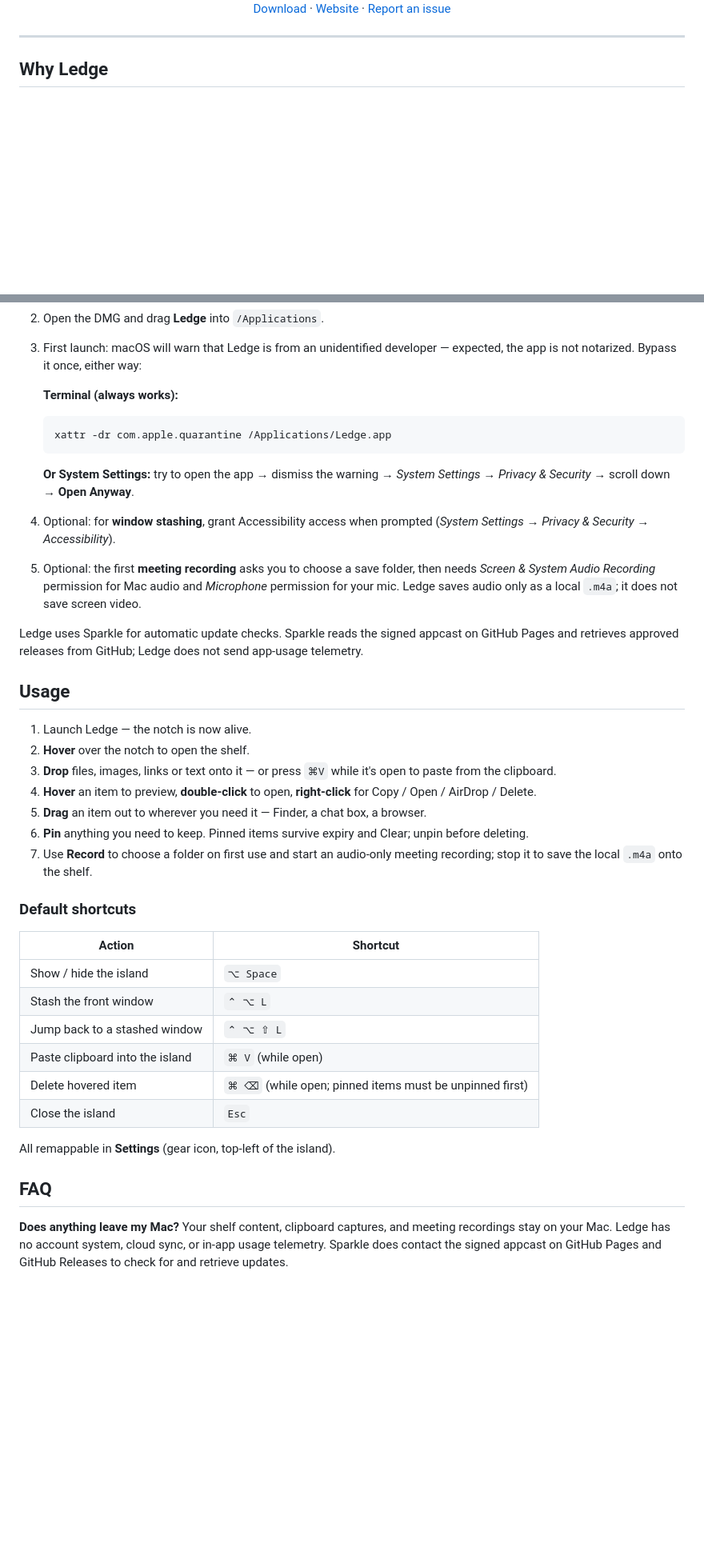
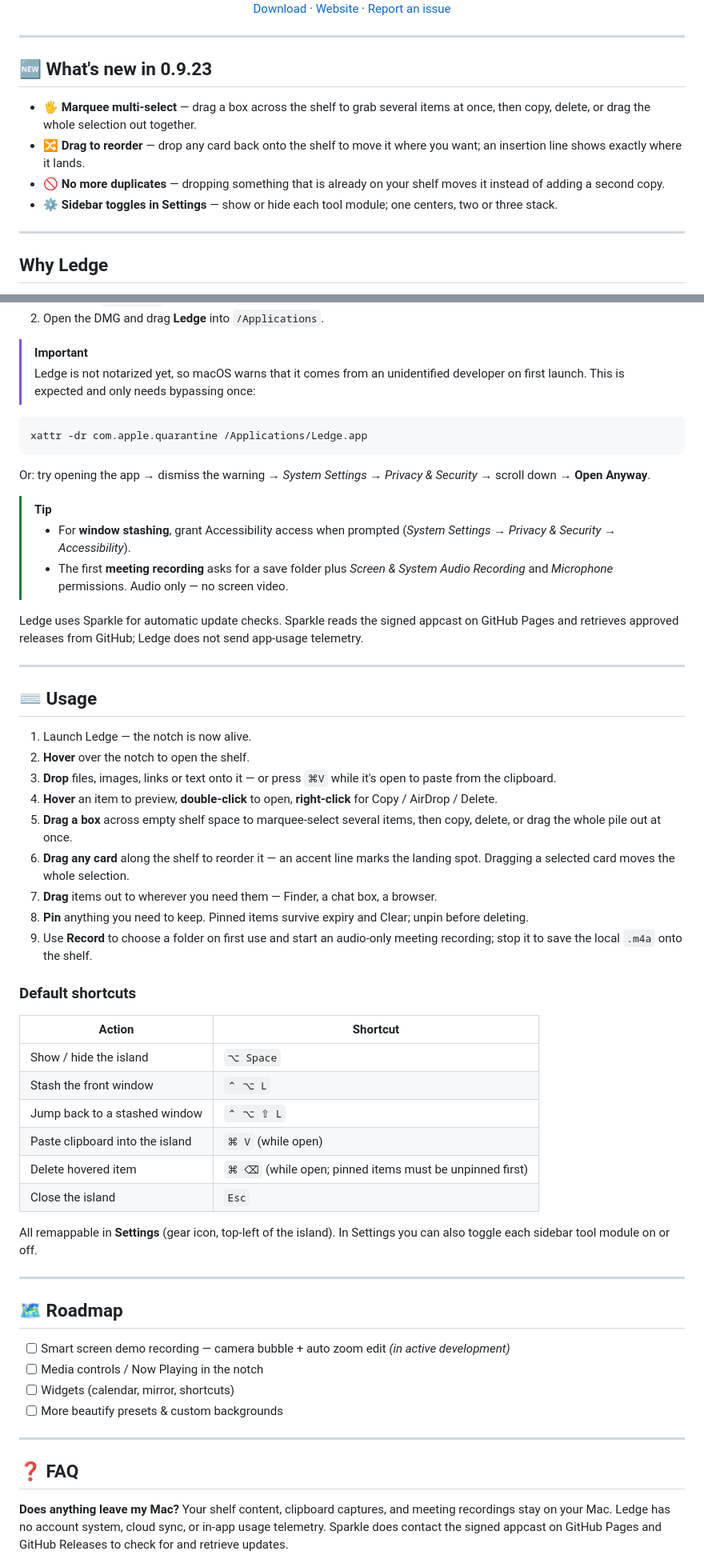
Before and after one commit to DHLbigmonster/ledge, a Markdown page: README.md, 2 parts joined by grey strips. Shown at 80% size. Drawn GitHub-style; blank space fills up the shorter version.

Commit message:
docs: revamp README — comparison table, roadmap, star history, 0.9.23 features

````diff
--- a/README.md
+++ b/README.md
@@ -17,6 +17,15 @@ Drop files, screenshots, links — even windows. Grab them back whenever.
 
 ---
 
+## 🆕 What's new in 0.9.23
+
+- 🖐 **Marquee multi-select** — drag a box across the shelf to grab several items at once, then copy, delete, or drag the whole selection out together.
+- 🔀 **Drag to reorder** — drop any card back onto the shelf to move it where you want; an insertion line shows exactly where it lands.
+- 🚫 **No more duplicates** — dropping something that is already on your shelf moves it instead of adding a second copy.
+- ⚙️ **Sidebar toggles in Settings** — show or hide each tool module; one centers, two or three stack.
+
+---
+
 ## Why Ledge
 
 Your desktop is not a storage system. Ledge lives in the notch — hover, drop, done. Everything stays on your Mac, exactly where you left it, until you need it again.
@@ -40,27 +74,34 @@ Your desktop is not a storage system. Ledge lives in the notch — hover, drop,
 1. Download `Ledge.dmg` from the [latest release](https://github.com/DHLbigmonster/ledge/releases/latest).
 2. Open the DMG and drag **Ledge** into `/Applications`.
-3. First launch: macOS will warn that Ledge is from an unidentified developer — expected, the app is not notarized. Bypass it once, either way:
 
-   **Terminal (always works):**
-   ```bash
-   xattr -dr com.apple.quarantine /Applications/Ledge.app
-   ```
-   **Or System Settings:** try to open the app → dismiss the warning → *System Settings → Privacy & Security* → scroll down → **Open Anyway**.
+> [!IMPORTANT]
+> Ledge is not notarized yet, so macOS warns that it comes from an unidentified developer on first launch. This is expected and only needs bypassing once:
 
-4. Optional: for **window stashing**, grant Accessibility access when prompted (*System Settings → Privacy & Security → Accessibility*).
-5. Optional: the first **meeting recording** asks you to choose a save folder, then needs *Screen & System Audio Recording* permission for Mac audio and *Microphone* permission for your mic. Ledge saves audio only as a local `.m4a`; it does not save screen video.
+```bash
+xattr -dr com.apple.quarantine /Applications/Ledge.app
+```
+
+Or: try opening the app → dismiss the warning → *System Settings → Privacy & Security* → scroll down → **Open Anyway**.
+
+> [!TIP]
+> - For **window stashing**, grant Accessibility access when prompted (*System Settings → Privacy & Security → Accessibility*).
+> - The first **meeting recording** asks for a save folder plus *Screen & System Audio Recording* and *Microphone* permissions. Audio only — no screen video.
 
 Ledge uses Sparkle for automatic update checks. Sparkle reads the signed appcast on GitHub Pages and retrieves approved releases from GitHub; Ledge does not send app-usage telemetry.
 
-## Usage
+---
+
+## ⌨️ Usage
 
 1. Launch Ledge — the notch is now alive.
 2. **Hover** over the notch to open the shelf.
 3. **Drop** files, images, links or text onto it — or press `⌘V` while it's open to paste from the clipboard.
-4. **Hover** an item to preview, **double-click** to open, **right-click** for Copy / Open / AirDrop / Delete.
-5. **Drag** an item out to wherever you need it — Finder, a chat box, a browser.
-6. **Pin** anything you need to keep. Pinned items survive expiry and Clear; unpin before deleting.
-7. Use **Record** to choose a folder on first use and start an audio-only meeting recording; stop it to save the local `.m4a` onto the shelf.
+4. **Hover** an item to preview, **double-click** to open, **right-click** for Copy / AirDrop / Delete.
+5. **Drag a box** across empty shelf space to marquee-select several items, then copy, delete, or drag the whole pile out at once.
+6. **Drag any card** along the shelf to reorder it — an accent line marks the landing spot. Dragging a selected card moves the whole selection.
+7. **Drag** items out to wherever you need them — Finder, a chat box, a browser.
+8. **Pin** anything you need to keep. Pinned items survive expiry and Clear; unpin before deleting.
+9. Use **Record** to choose a folder on first use and start an audio-only meeting recording; stop it to save the local `.m4a` onto the shelf.
 
 ### Default shortcuts
 
@@ -73,9 +114,20 @@ Ledge uses Sparkle for automatic update checks. Sparkle reads the signed appcast
 | Delete hovered item | `⌘ ⌫` (while open; pinned items must be unpinned first) |
 | Close the island | `Esc` |
 
-All remappable in **Settings** (gear icon, top-left of the island).
+All remappable in **Settings** (gear icon, top-left of the island). In Settings you can also toggle each sidebar tool module on or off.
 
-## FAQ
+---
+
+## 🗺 Roadmap
+
+- [ ] Smart screen demo recording — camera bubble + auto zoom edit *(in active development)*
+- [ ] Media controls / Now Playing in the notch
+- [ ] Widgets (calendar, mirror, shortcuts)
+- [ ] More beautify presets & custom backgrounds
+
+---
+
+## ❓ FAQ
 
 **Does anything leave my Mac?**
 Your shelf content, clipboard captures, and meeting recordings stay on your Mac. Ledge has no account system, cloud sync, or in-app usage telemetry. Sparkle does contact the signed appcast on GitHub Pages and GitHub Releases to check for and retrieve updates.
````
Also changed, not shown: other parts of README.md (+41 -2 lines).
